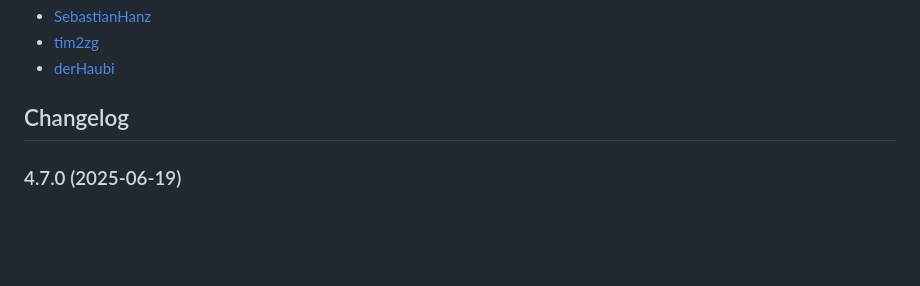
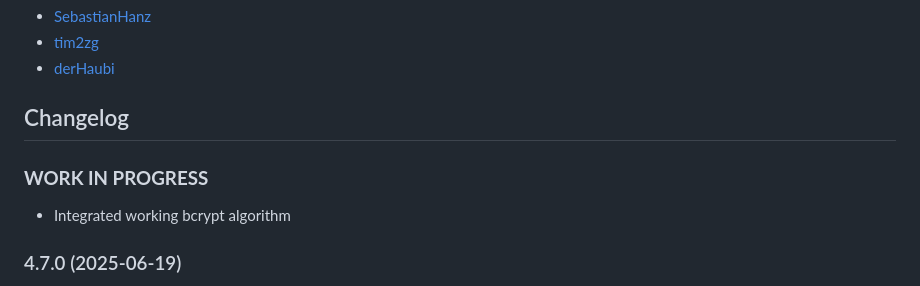
Before and after one commit to tim2zg/ioBroker.fronius-wattpilot, a Markdown page: README.md, the part around the change. Rendered like a GitHub page; blank space fills up the shorter version.

Commit message:
feat: integrate bcrypt algorithm for enhanced security

```diff
--- a/README.md
+++ b/README.md
@@ -134,6 +134,9 @@ The adapter connects to the Wattpilot's WebSocket interface and converts incomin
     Placeholder for the next version (at the beginning of the line):
     ### **WORK IN PROGRESS**
 -->
+
+### **WORK IN PROGRESS**
+- Integrated working bcrypt algorithm
 
 ### 4.7.0 (2025-06-19)
 - Rewrite of the adapter
```
